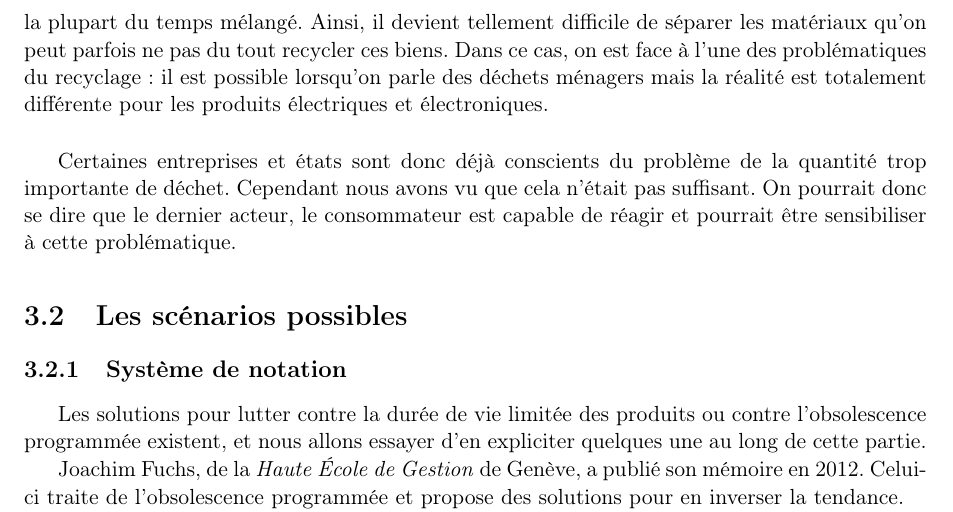
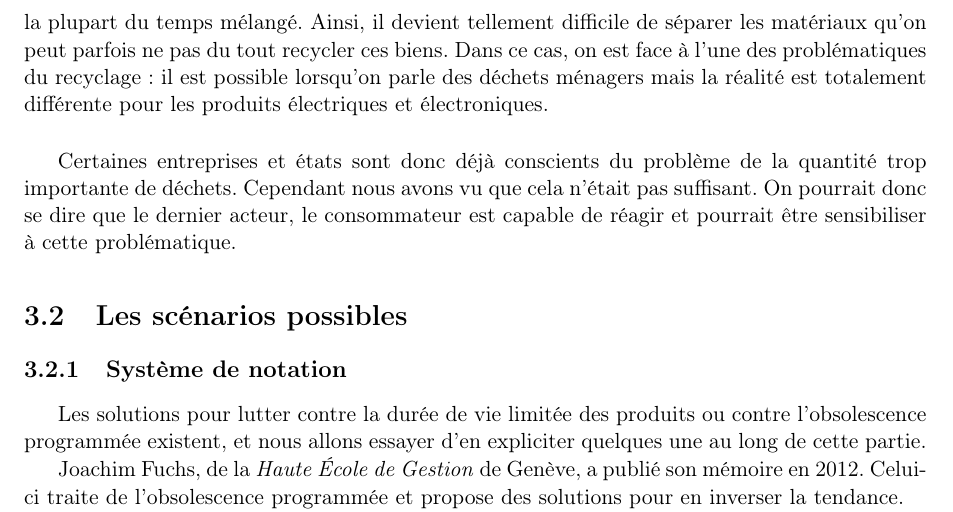
Before and after one commit to Entilore/Mono, a LaTeX document (Rapport/main.tex, which reads Rapport/c3/s1/ss3/subsection.tex): part of page 30 of 37 before the commit and part of page 30 of 38 after it, cut so that both start at the same text. Compiled offline with pdfLaTeX.

```diff
--- a/Rapport/c3/s1/ss3/subsection.tex
+++ b/Rapport/c3/s1/ss3/subsection.tex
@@ -23,4 +23,4 @@
 
 
 \bigbreak
-Certaines entreprises et états sont donc déjà conscients du problème de la quantité trop importante de déchet. Cependant nous avons vu que cela n'était pas suffisant. On pourrait donc se dire que le dernier acteur, le consommateur est capable de réagir et pourrait être sensibiliser à cette problématique.
+Certaines entreprises et états sont donc déjà conscients du problème de la quantité trop importante de déchets. Cependant nous avons vu que cela n'était pas suffisant. On pourrait donc se dire que le dernier acteur, le consommateur est capable de réagir et pourrait être sensibiliser à cette problématique.
```
Also changed, not shown: Rapport/glossary.tex (+1 -2 lines), Rapport/main.tex (+1 -0 lines).
